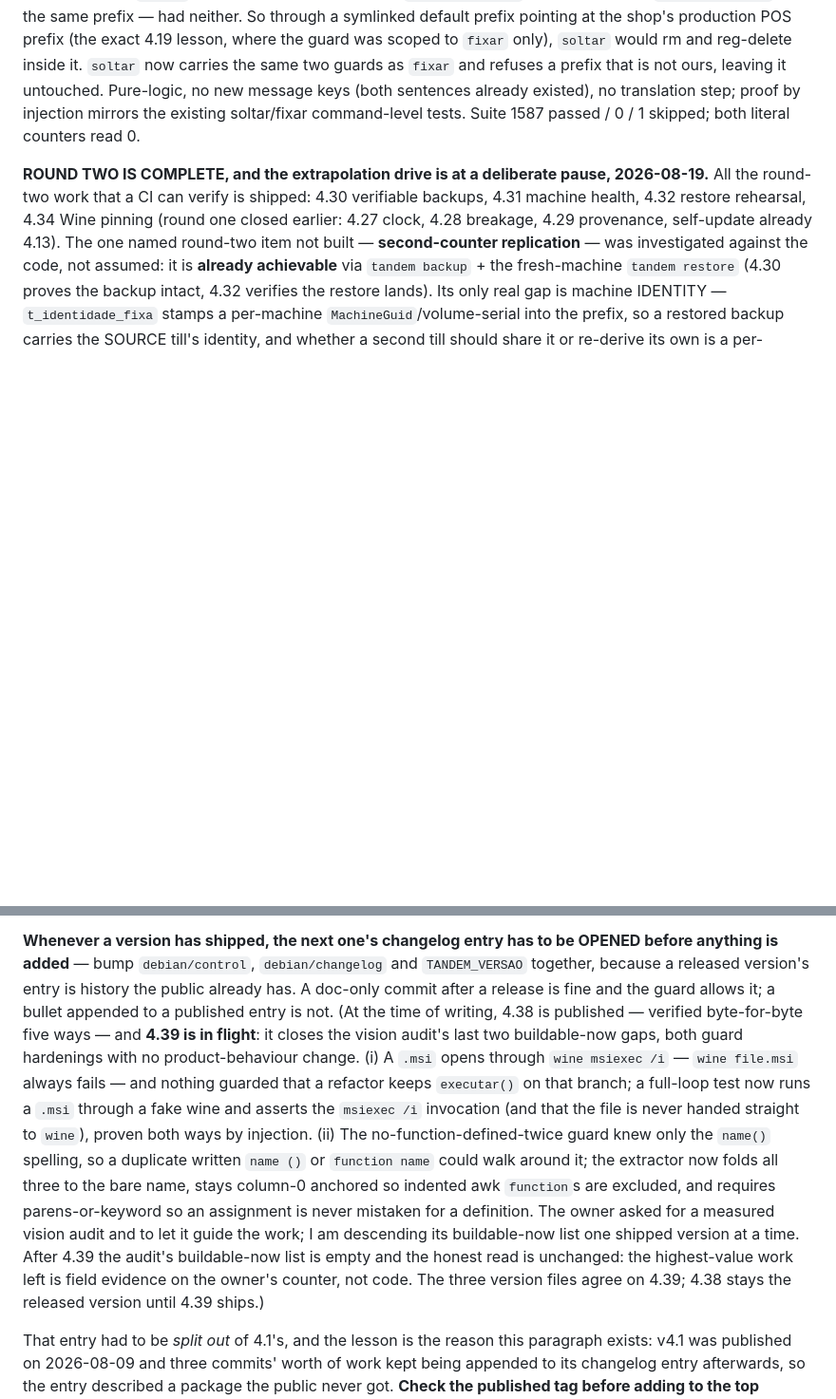
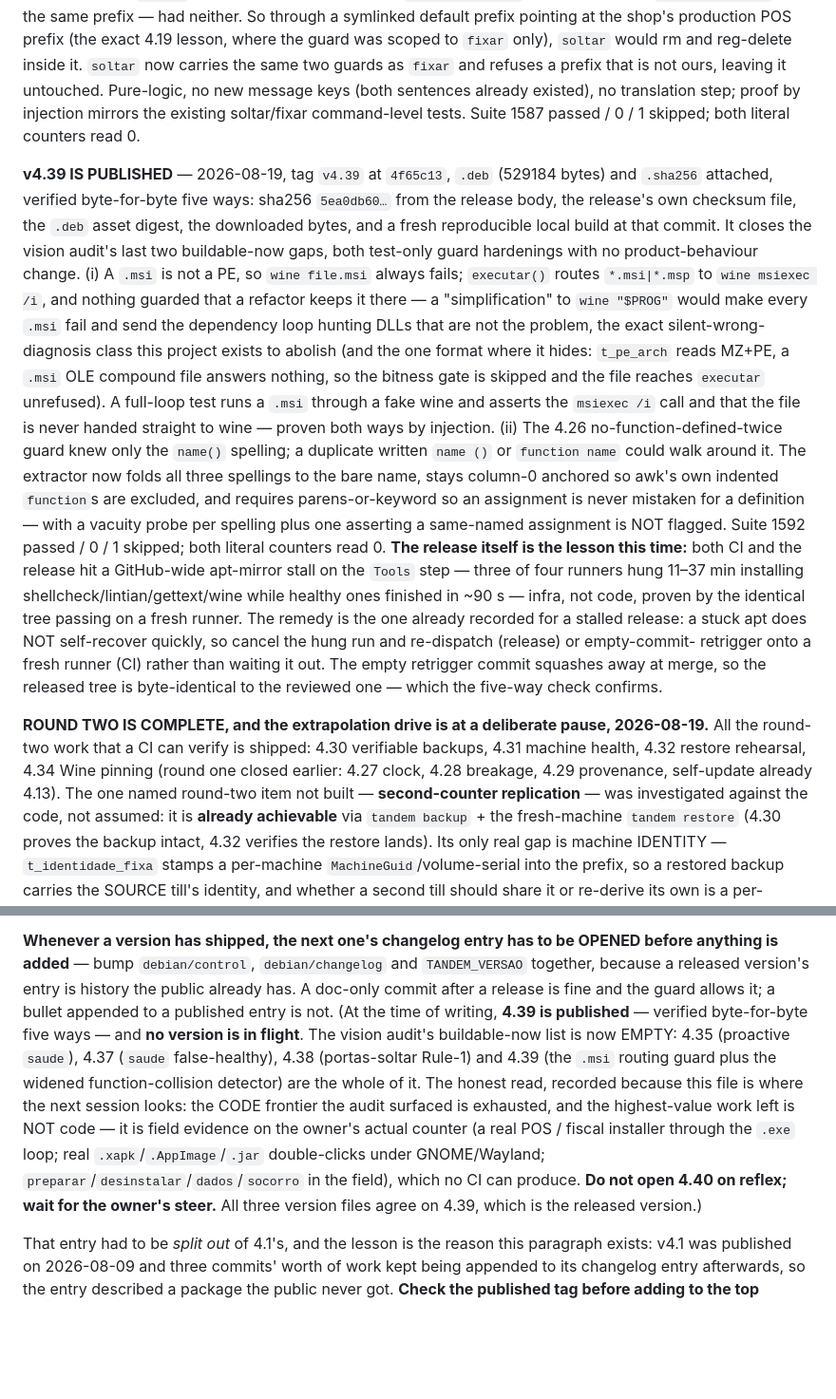
Before and after one commit to ChrnX0/Tandem, a Markdown page: CLAUDE.md, 2 parts joined by grey strips. Shown at 95% size. Rendered like a GitHub page; blank space fills up the shorter version.

Commit message:
docs: record v4.39 as published and close the vision audit's buildable-now list (#51)
v4.39 published at tag v4.39 (4f65c13), sha256 5ea0db60..., verified byte-for-byte
five ways. Adds the v4.39 State entry (the .msi->msiexec routing guard proven both
ways, the widened function-collision detector, and the GitHub apt-mirror stall the
release hit and how it was worked around) and updates the in-flight note: no
version in flight, the audit's buildable-now list is empty, and the highest-value
work left is field evidence on the owner's counter, not code.


Claude-Session: https://claude.ai/code/session_01McxLqsMVVh6cYB5Q3bkCWT

Co-authored-by: Claude <noreply@anthropic.com>

```diff
--- a/CLAUDE.md
+++ b/CLAUDE.md
@@ -2071,6 +2071,38 @@ message keys (both sentences already existed), no translation step; proof by
 injection mirrors the existing soltar/fixar command-level tests. Suite 1587
 passed / 0 / 1 skipped; both literal counters read 0.
 
+**v4.39 IS PUBLISHED** — 2026-08-19, tag `v4.39` at `4f65c13`, `.deb`
+(529184 bytes) and `.sha256` attached, verified byte-for-byte five ways: sha256
+`5ea0db60…` from the release body, the release's own checksum file, the `.deb`
+asset digest, the downloaded bytes, and a fresh reproducible local build at that
+commit. It closes the vision audit's last two buildable-now gaps, both test-only
+guard hardenings with no product-behaviour change. (i) A `.msi` is not a PE, so
+`wine file.msi` always fails; `executar()` routes `*.msi|*.msp` to `wine msiexec
+/i`, and nothing guarded that a refactor keeps it there — a "simplification" to
+`wine "$PROG"` would make every `.msi` fail and send the dependency loop hunting
+DLLs that are not the problem, the exact silent-wrong-diagnosis class this
+project exists to abolish (and the one format where it hides: `t_pe_arch` reads
+MZ+PE, a `.msi` OLE compound file answers nothing, so the bitness gate is skipped
+and the file reaches `executar` unrefused). A full-loop test runs a `.msi`
+through a fake wine and asserts the `msiexec /i` call and that the file is never
+handed straight to wine — proven both ways by injection. (ii) The 4.26
+no-function-defined-twice guard knew only the `name()` spelling; a duplicate
+written `name ()` or `function name` could walk around it. The extractor now
+folds all three spellings to the bare name, stays column-0 anchored so awk's own
+indented `function`s are excluded, and requires parens-or-keyword so an
+assignment is never mistaken for a definition — with a vacuity probe per spelling
+plus one asserting a same-named assignment is NOT flagged. Suite 1592 passed /
+0 / 1 skipped; both literal counters read 0. **The release itself is the lesson
+this time:** both CI and the release hit a GitHub-wide apt-mirror stall on the
+`Tools` step — three of four runners hung 11–37 min installing
+shellcheck/lintian/gettext/wine while healthy ones finished in ~90 s — infra,
+not code, proven by the identical tree passing on a fresh runner. The remedy is
+the one already recorded for a stalled release: a stuck apt does NOT self-recover
+quickly, so cancel the hung run and re-dispatch (release) or empty-commit-
+retrigger onto a fresh runner (CI) rather than waiting it out. The empty
+retrigger commit squashes away at merge, so the released tree is byte-identical
+to the reviewed one — which the five-way check confirms.
+
 **ROUND TWO IS COMPLETE, and the extrapolation drive is at a deliberate pause,
 2026-08-19.** All the round-two work that a CI can verify is shipped: 4.30
 verifiable backups, 4.31 machine health, 4.32 restore rehearsal, 4.34 Wine
@@ -2113,23 +2145,18 @@ OPENED before anything is added** — bump `debian/control`, `debian/changelog`
 and `TANDEM_VERSAO` together, because a released version's entry is history the
 public already has. A doc-only commit after a release is fine and the guard
 allows it; a bullet appended to a published entry is not. (At the time of
-writing, 4.38 is published — verified byte-for-byte five ways — and **4.39 is in
-flight**: it closes the vision audit's last two buildable-now gaps, both guard
-hardenings with no product-behaviour change. (i) A `.msi` opens through `wine
-msiexec /i` — `wine file.msi` always fails — and nothing guarded that a refactor
-keeps `executar()` on that branch; a full-loop test now runs a `.msi` through a
-fake wine and asserts the `msiexec /i` invocation (and that the file is never
-handed straight to `wine`), proven both ways by injection. (ii) The
-no-function-defined-twice guard knew only the `name()` spelling, so a duplicate
-written `name ()` or `function name` could walk around it; the extractor now
-folds all three to the bare name, stays column-0 anchored so indented awk
-`function`s are excluded, and requires parens-or-keyword so an assignment is
-never mistaken for a definition. The owner asked for a measured vision audit and
-to let it guide the work; I am descending its buildable-now list one shipped
-version at a time. After 4.39 the audit's buildable-now list is empty and the
-honest read is unchanged: the highest-value work left is field evidence on the
-owner's counter, not code. The three version files agree on 4.39; 4.38 stays the
-released version until 4.39 ships.)
+writing, **4.39 is published** — verified byte-for-byte five ways — and **no
+version is in flight**. The vision audit's buildable-now list is now EMPTY:
+4.35 (proactive `saude`), 4.37 (`saude` false-healthy), 4.38 (portas-soltar
+Rule-1) and 4.39 (the `.msi` routing guard plus the widened function-collision
+detector) are the whole of it. The honest read, recorded because this file is
+where the next session looks: the CODE frontier the audit surfaced is exhausted,
+and the highest-value work left is NOT code — it is field evidence on the owner's
+actual counter (a real POS / fiscal installer through the `.exe` loop; real
+`.xapk`/`.AppImage`/`.jar` double-clicks under GNOME/Wayland;
+`preparar`/`desinstalar`/`dados`/`socorro` in the field), which no CI can
+produce. **Do not open 4.40 on reflex; wait for the owner's steer.** All three
+version files agree on 4.39, which is the released version.)
 
 That entry had to be *split out* of 4.1's, and the lesson is the reason this
 paragraph exists: v4.1 was published on 2026-08-09 and three commits' worth of
```
